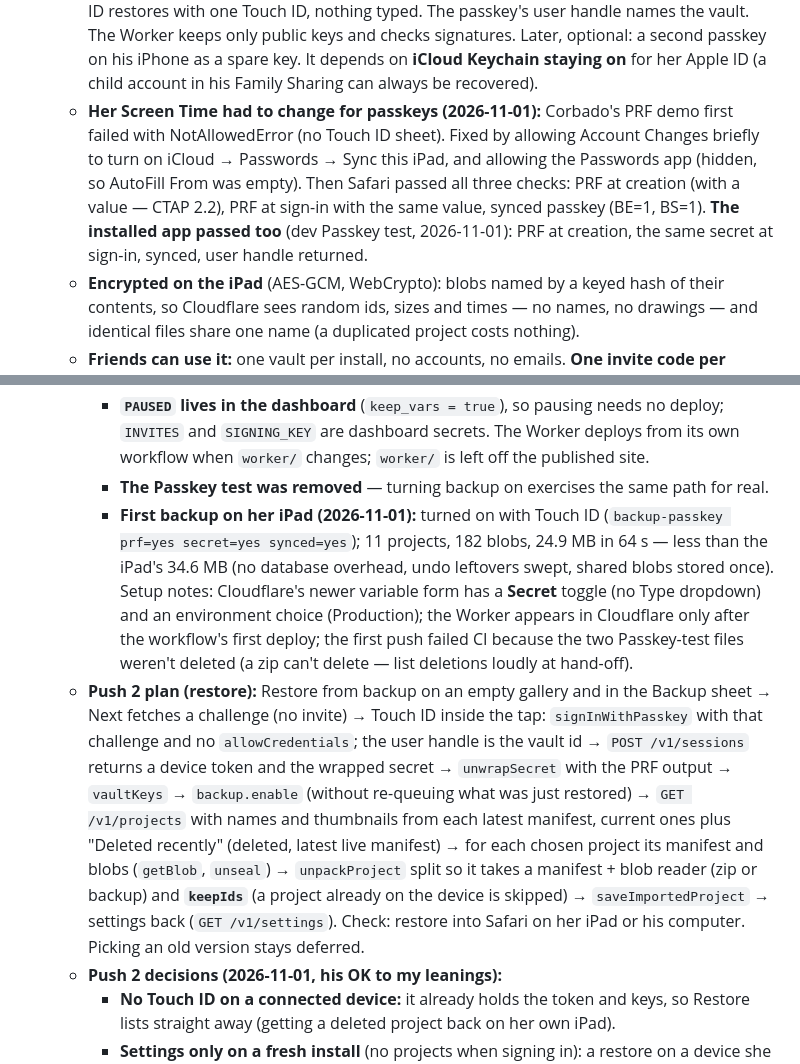
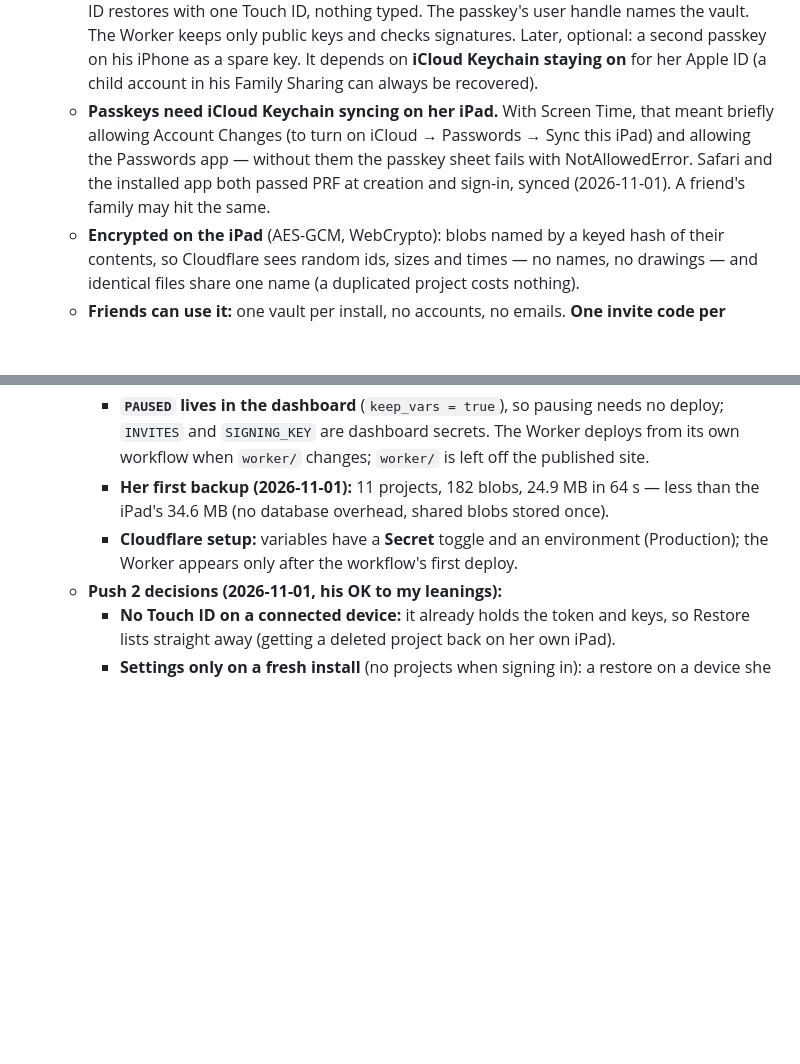
Before and after one commit to bcrossley712/parapara, a Markdown page: docs/DESIGN_NOTES.md, 2 parts joined by grey strips. Drawn GitHub-style; blank space fills up the shorter version.

Commit message:
update notes before step 8b

```diff
--- a/docs/DESIGN_NOTES.md
+++ b/docs/DESIGN_NOTES.md
@@ -928,15 +928,12 @@ device-only.
     passkey on his iPhone as a spare key. It depends on **iCloud
     Keychain staying on** for her Apple ID (a child account in his
     Family Sharing can always be recovered).
-  - **Her Screen Time had to change for passkeys (2026-11-01):**
-    Corbado's PRF demo first failed with NotAllowedError (no Touch ID
-    sheet). Fixed by allowing Account Changes briefly to turn on
-    iCloud → Passwords → Sync this iPad, and allowing the Passwords app
-    (hidden, so AutoFill From was empty). Then Safari passed all three
-    checks: PRF at creation (with a value — CTAP 2.2), PRF at sign-in
-    with the same value, synced passkey (BE=1, BS=1). **The installed
-    app passed too** (dev Passkey test, 2026-11-01): PRF at creation,
-    the same secret at sign-in, synced, user handle returned.
+  - **Passkeys need iCloud Keychain syncing on her iPad.** With
+    Screen Time, that meant briefly allowing Account Changes (to turn
+    on iCloud → Passwords → Sync this iPad) and allowing the Passwords
+    app — without them the passkey sheet fails with NotAllowedError.
+    Safari and the installed app both passed PRF at creation and
+    sign-in, synced (2026-11-01). A friend's family may hit the same.
   - **Encrypted on the iPad** (AES-GCM, WebCrypto): blobs named by a
     keyed hash of their contents, so Cloudflare sees random ids,
     sizes and times — no names, no drawings — and identical files
@@ -1012,33 +1009,12 @@ device-only.
       pausing needs no deploy; `INVITES` and `SIGNING_KEY` are
       dashboard secrets. The Worker deploys from its own workflow when
       `worker/` changes; `worker/` is left off the published site.
-    - **The Passkey test was removed** — turning backup on exercises
-      the same path for real.
-    - **First backup on her iPad (2026-11-01):** turned on with Touch
-      ID (`backup-passkey prf=yes secret=yes synced=yes`); 11 projects,
-      182 blobs, 24.9 MB in 64 s — less than the iPad's 34.6 MB (no
-      database overhead, undo leftovers swept, shared blobs stored
-      once). Setup notes: Cloudflare's newer variable form has a
-      **Secret** toggle (no Type dropdown) and an environment choice
-      (Production); the Worker appears in Cloudflare only after the
-      workflow's first deploy; the first push failed CI because the
-      two Passkey-test files weren't deleted (a zip can't delete —
-      list deletions loudly at hand-off).
-  - **Push 2 plan (restore):** Restore from backup on an empty gallery
-    and in the Backup sheet → Next fetches a challenge (no invite) →
-    Touch ID inside the tap: `signInWithPasskey` with that challenge
-    and no `allowCredentials`; the user handle is the vault id → `POST
-    /v1/sessions` returns a device token and the wrapped secret →
-    `unwrapSecret` with the PRF output → `vaultKeys` → `backup.enable`
-    (without re-queuing what was just restored) → `GET /v1/projects`
-    with names and thumbnails from each latest manifest, current ones
-    plus "Deleted recently" (deleted, latest live manifest) → for each
-    chosen project its manifest and blobs (`getBlob`, `unseal`) →
-    `unpackProject` split so it takes a manifest + blob reader (zip or
-    backup) and **`keepIds`** (a project already on the device is
-    skipped) → `saveImportedProject` → settings back (`GET
-    /v1/settings`). Check: restore into Safari on her iPad or his
-    computer. Picking an old version stays deferred.
+    - **Her first backup (2026-11-01):** 11 projects, 182 blobs,
+      24.9 MB in 64 s — less than the iPad's 34.6 MB (no database
+      overhead, shared blobs stored once).
+    - **Cloudflare setup:** variables have a **Secret** toggle and an
+      environment (Production); the Worker appears only after the
+      workflow's first deploy.
   - **Push 2 decisions (2026-11-01, his OK to my leanings):**
     - **No Touch ID on a connected device:** it already holds the
       token and keys, so Restore lists straight away (getting a deleted
```
Also changed, not shown: PROJECT_NOTES.md (+36 -65 lines).
